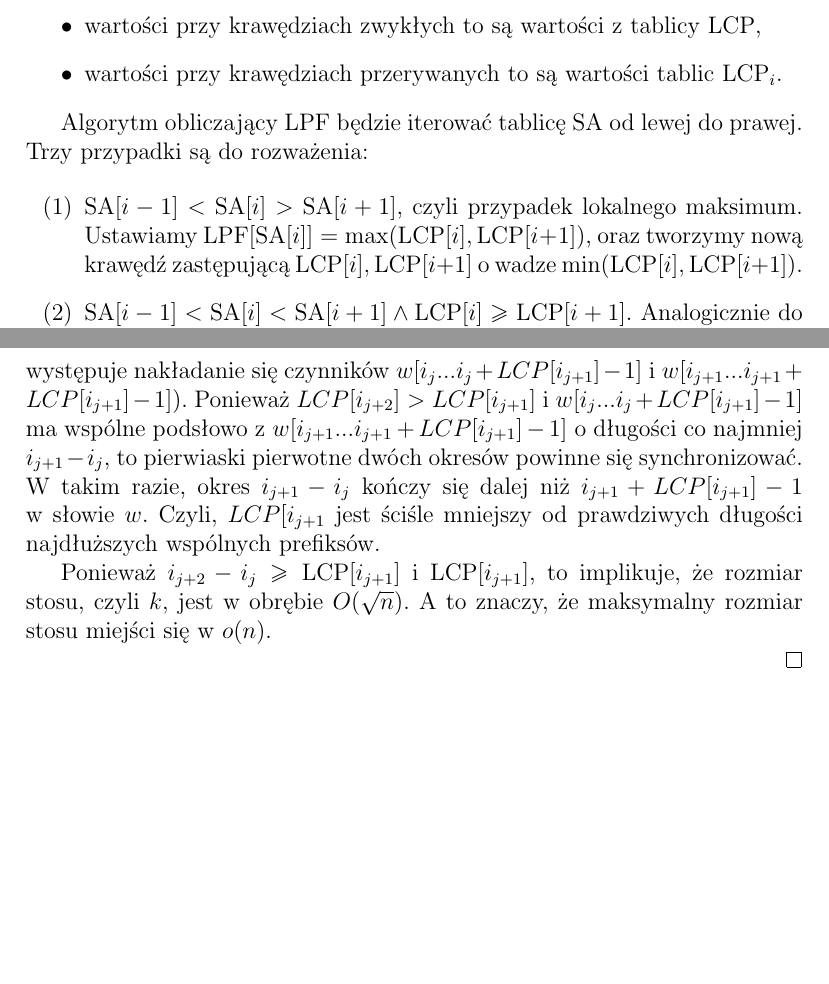
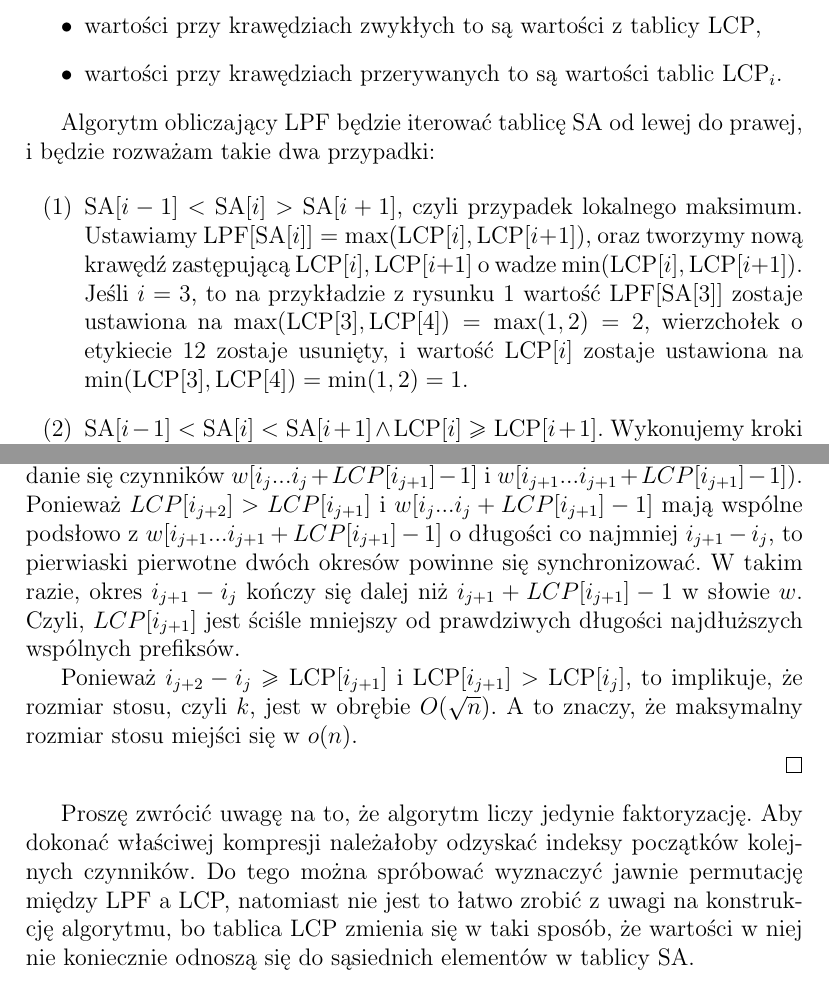
Before and after one commit to krzysztof-turowski/string-algorithms, a LaTeX document (text/projects/VM/lempel-ziv-factorization.tex): two parts of pages 3 and 5 of 5, joined at a grey line, cut so that both start at the same text, the shorter picture padded with empty space. Compiled offline with pdfLaTeX.

Commit message:
Adopt suggestions

```diff
--- a/text/projects/VM/lempel-ziv-factorization.tex
+++ b/text/projects/VM/lempel-ziv-factorization.tex
@@ -14,6 +14,7 @@
 \DeclareMathOperator{\SA}{SA}
 \DeclareMathOperator{\LCP}{LCP}
 \DeclareMathOperator{\LPF}{LPF}
+\DeclareMathOperator*{\argmax}{arg\,max}
 
 \title{A simple algorithm for Lempel-Ziv factorization}
 \author{VM}
@@ -123,14 +123,16 @@ Rysunek 1 należy odczytywać w następujący sposób:
 \item wartości przy krawędziach przerywanych to są wartości tablic $\LCP_{i}$.
 \end{itemize}
 
-Algorytm obliczający LPF będzie iterować tablicę $\SA$ od lewej do prawej.
-Trzy przypadki są do rozważenia:
+Algorytm obliczający LPF będzie iterować tablicę $\SA$ od lewej do prawej,
+ i będzie rozważam takie dwa przypadki:
 
 \begin{enumerate}
 \item[(1)] $\SA[i - 1] < \SA[i] > \SA[i + 1]$, czyli przypadek lokalnego maksimum.
   Ustawiamy $\LPF[\SA[i]] = \max(\LCP[i], \LCP[i + 1])$, oraz
   tworzymy nową krawędź zastępującą $\LCP[i], \LCP[i + 1]$ o wadze $\min(\LCP[i], \LCP[i + 1])$.
+  Jeśli $i = 3$, to na przykładzie z rysunku 1
+  wartość $\LPF[\SA[3]]$ zostaje ustawiona na $\max(\LCP[3], \LCP[4]) = \max(1, 2) = 2$,
+  wierzchołek o etykiecie $12$ zostaje usunięty,
+  i wartość $\LCP[i]$ zostaje ustawiona na $\min(\LCP[3], \LCP[4]) = \min(1, 2) = 1$.
 \item[(2)] $\SA[i - 1] < \SA[i] < \SA[i + 1] \land \LCP[i] \geq \LCP[i + 1]$.
-  Analogicznie do przypadku (1).
-\item[(3)] $\SA[i - 1] > \SA[i] > \SA[i + 1] \land \LCP[i] \leq \LCP[i + 1]$.
-  Ponieważ my idziemy od lewej do prawej, to przypadek (1) zapobiega występowaniu takiego scenariusza.
+  Wykonujemy kroki analogicznie jak w pierwszym przypadku.
@@ -190,17 +201,24 @@ Wtedy czynnik $w[i_j ... i_{j + 1} + \LCP[i_{j + 1} - 1]$ ma okres o długości
  (dzięki temu, że występuje nakładanie się czynników $w[i_{j} ... i_{j} + LCP[i_{j + 1}] - 1]$
   i $w[i_{j + 1} ... i_{j + 1} + LCP[i_{j + 1}] - 1]$).
 Ponieważ $LCP[i_{j + 2}] > LCP[i_{j + 1}]$ i $w[i_{j} ... i_{j} + LCP[i_{j + 1}] - 1]$
- ma wspólne podsłowo z $w[i_{j + 1} ... i_{j + 1} + LCP[i_{j + 1}] - 1]$
+ mają wspólne podsłowo z $w[i_{j + 1} ... i_{j + 1} + LCP[i_{j + 1}] - 1]$
  o długości co najmniej $i_{j + 1} - i_{j}$,
  to pierwiaski pierwotne dwóch okresów powinne się synchronizować.
 W takim razie, okres $i_{j + 1} - i_{j}$ kończy się dalej niż $i_{j + 1} + LCP[i_{j + 1}] - 1$ w słowie $w$.
-Czyli, $LCP[i_{j + 1}$ jest ściśle mniejszy od prawdziwych długości najdłuższych wspólnych prefiksów.
+Czyli, $LCP[i_{j + 1}]$ jest ściśle mniejszy od prawdziwych długości najdłuższych wspólnych prefiksów.
 
-Ponieważ $i_{j + 2} - i_{j} \geq \LCP[i_{j + 1}]$ i $\LCP[i_{j + 1}]$, to implikuje,
+Ponieważ $i_{j + 2} - i_{j} \geq \LCP[i_{j + 1}]$ i $\LCP[i_{j + 1}] > \LCP[i_{j}]$, to implikuje,
  że rozmiar stosu, czyli $k$, jest w obrębie $O(\sqrt{n})$.
 A to znaczy, że maksymalny rozmiar stosu miejści się w $o(n)$.
 
 \end{proof}
 \end{lemma}
 
+Proszę zwrócić uwagę na to, że algorytm liczy jedynie faktoryzację.
+Aby dokonać właściwej kompresji należałoby odzyskać indeksy początków kolejnych czynników.
+Do tego można spróbować wyznaczyć jawnie permutację między LPF a LCP,
+ natomiast nie jest to łatwo zrobić z uwagi na konstrukcję algorytmu,
+ bo tablica LCP zmienia się w taki sposób, że wartości w niej nie koniecznie odnoszą się
+ do sąsiednich elementów w tablicy SA.
+
 \end{document}
```
Also changed, not shown: text/projects/VM/lempel-ziv-factorization.pdf, text/projects/VM/lempel-ziv-factorization.tex (26 more changed lines), 2 other files.
